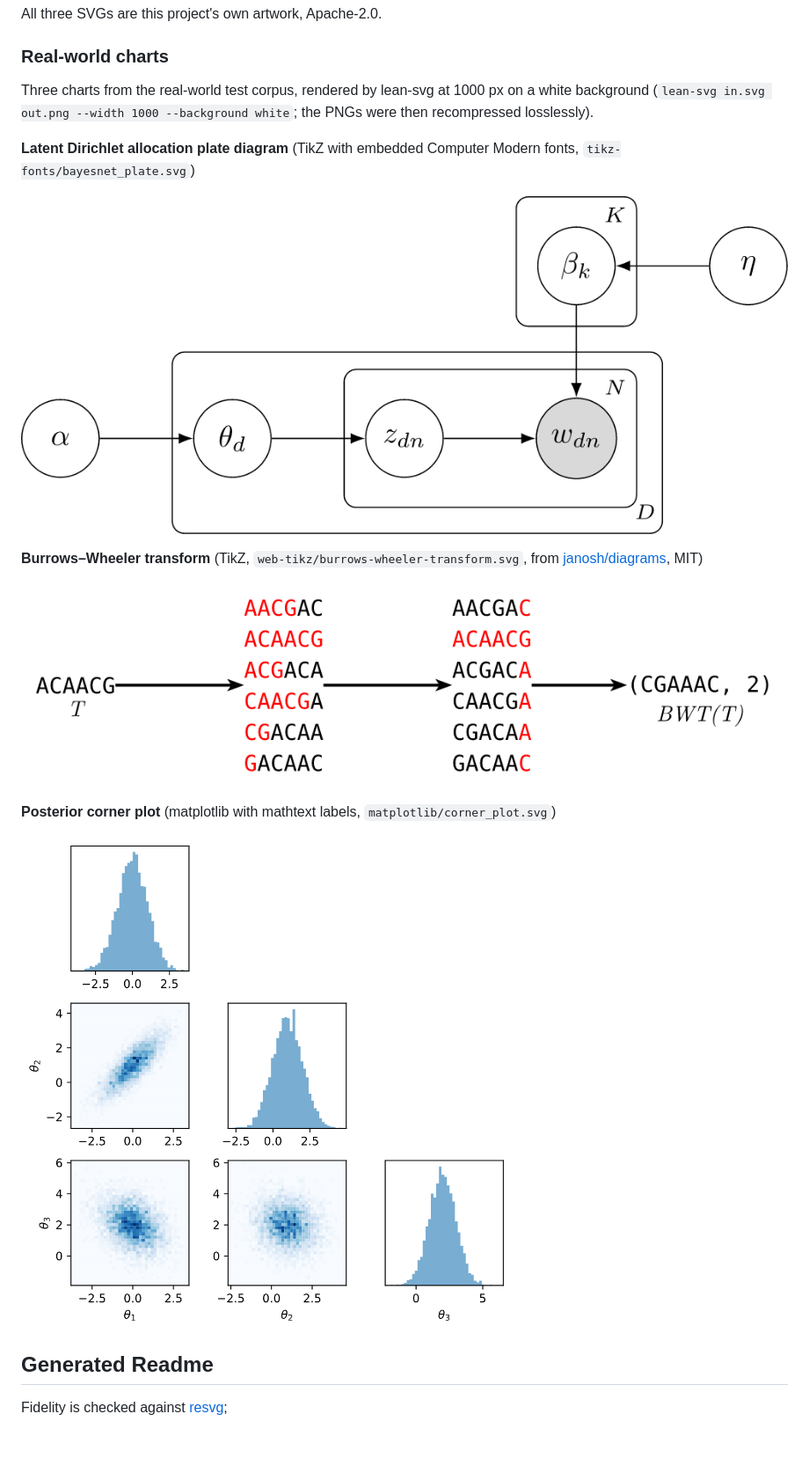
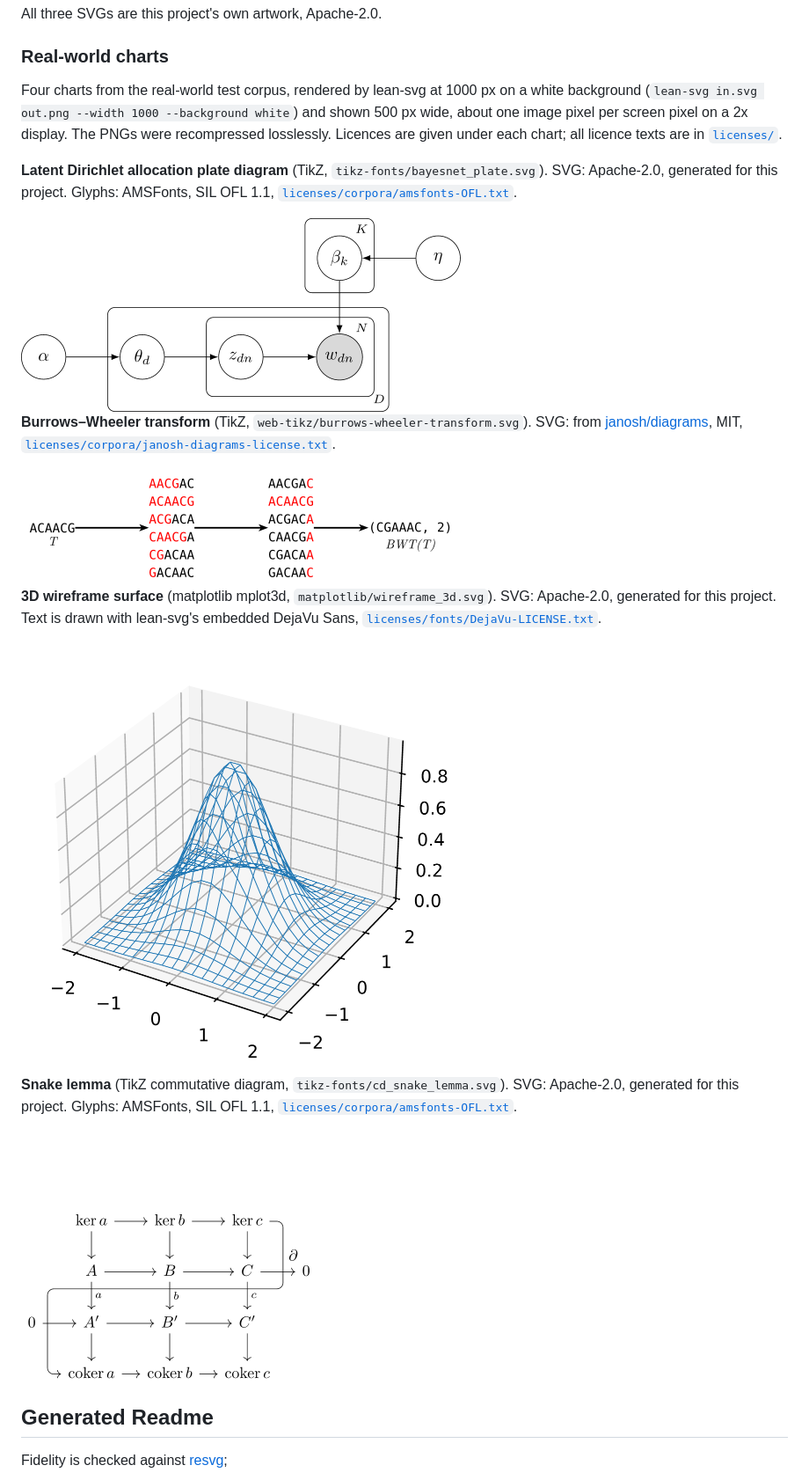
Before and after one commit to rowancallahan/lean-svg, a Markdown page: README.md, the part around one of its changes. Shown at 88% size. GitHub-like rendering; pictures changed too: docs/readme/cd_snake_lemma.png (added), docs/readme/corner_plot.png (deleted), docs/readme/wireframe_3d.png (added); blank space fills up the shorter version.

Commit message:
README: wireframe and snake-lemma examples, licence per example, AMSFonts licence (#20)
* README: swap corner plot for the matplotlib 3D wireframe; show examples 500 px wide

Co-Authored-By: Claude Opus 5.5 <noreply@anthropic.com>
Claude-Session: https://claude.ai/code/session_01BCi7bje3ic1Y6PX8WS538M

* README: snake-lemma example and a licence note per example; ship the AMSFonts OFL verbatim (from Ubuntu's texlive-base .deb), checker reads .deb members

Co-Authored-By: Claude Opus 5.5 <noreply@anthropic.com>
Claude-Session: https://claude.ai/code/session_01BCi7bje3ic1Y6PX8WS538M

---------

Co-authored-by: Claude <noreply@anthropic.com>

```diff
--- a/README.md
+++ b/README.md
@@ -41,23 +41,35 @@ All three SVGs are this project's own artwork, Apache-2.0.
 
 ### Real-world charts
 
-Three charts from the real-world test corpus, rendered by lean-svg at 1000 px
-on a white background (`lean-svg in.svg out.png --width 1000 --background white`;
-the PNGs were then recompressed losslessly).
+Four charts from the real-world test corpus, rendered by lean-svg at 1000 px
+on a white background (`lean-svg in.svg out.png --width 1000 --background white`)
+and shown 500 px wide, about one image pixel per screen pixel on a 2x display.
+The PNGs were recompressed losslessly. Licences are given under each chart; all licence
+texts are in [`licenses/`](licenses/).
 
-**Latent Dirichlet allocation plate diagram** (TikZ with embedded Computer Modern fonts,
-`tikz-fonts/bayesnet_plate.svg`)
+**Latent Dirichlet allocation plate diagram** (TikZ, `tikz-fonts/bayesnet_plate.svg`).
+SVG: Apache-2.0, generated for this project. Glyphs: AMSFonts, SIL OFL 1.1,
+[`licenses/corpora/amsfonts-OFL.txt`](licenses/corpora/amsfonts-OFL.txt).
 
-![LDA plate diagram rendered by lean-svg](docs/readme/bayesnet_plate.png)
+<img src="docs/readme/bayesnet_plate.png" width="500" alt="LDA plate diagram rendered by lean-svg">
 
-**Burrows–Wheeler transform** (TikZ, `web-tikz/burrows-wheeler-transform.svg`,
-from [janosh/diagrams](https://github.com/janosh/diagrams), MIT)
+**Burrows–Wheeler transform** (TikZ, `web-tikz/burrows-wheeler-transform.svg`).
+SVG: from [janosh/diagrams](https://github.com/janosh/diagrams), MIT,
+[`licenses/corpora/janosh-diagrams-license.txt`](licenses/corpora/janosh-diagrams-license.txt).
 
-![Burrows-Wheeler transform rendered by lean-svg](docs/readme/burrows-wheeler-transform.png)
+<img src="docs/readme/burrows-wheeler-transform.png" width="500" alt="Burrows-Wheeler transform rendered by lean-svg">
 
-**Posterior corner plot** (matplotlib with mathtext labels, `matplotlib/corner_plot.svg`)
+**3D wireframe surface** (matplotlib mplot3d, `matplotlib/wireframe_3d.svg`).
+SVG: Apache-2.0, generated for this project. Text is drawn with lean-svg's embedded DejaVu Sans,
+[`licenses/fonts/DejaVu-LICENSE.txt`](licenses/fonts/DejaVu-LICENSE.txt).
 
-![corner plot rendered by lean-svg](docs/readme/corner_plot.png)
+<img src="docs/readme/wireframe_3d.png" width="500" alt="3D wireframe surface rendered by lean-svg">
+
+**Snake lemma** (TikZ commutative diagram, `tikz-fonts/cd_snake_lemma.svg`).
+SVG: Apache-2.0, generated for this project. Glyphs: AMSFonts, SIL OFL 1.1,
+[`licenses/corpora/amsfonts-OFL.txt`](licenses/corpora/amsfonts-OFL.txt).
+
+<img src="docs/readme/cd_snake_lemma.png" width="500" alt="snake lemma diagram rendered by lean-svg">
 
 ## Generated Readme
 
```
Also changed, not shown: other parts of README.md (+1 -1 lines), docs/LICENSING-REVIEW.md (+8 -1 lines), 4 other files.
